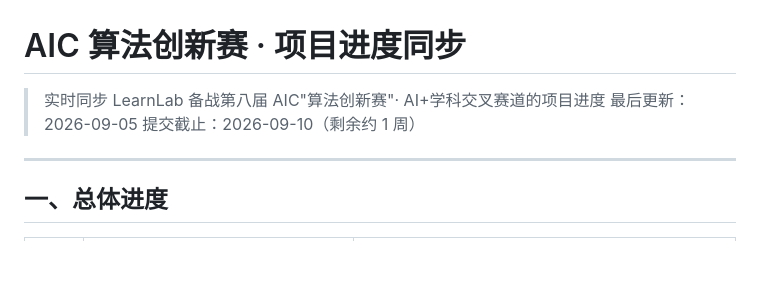
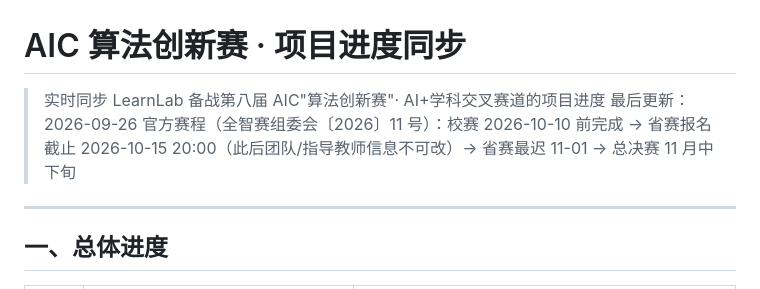
Before and after one commit to Vizzi-cyber/A3, a Markdown page: 文档信息/AIC项目进度同步.md, the part around the change. Rendered like a GitHub page; blank space fills up the shorter version.

```diff
--- a/文档信息/AIC项目进度同步.md
+++ b/文档信息/AIC项目进度同步.md
@@ -1,8 +1,8 @@
 # AIC 算法创新赛 · 项目进度同步
 
 > 实时同步 LearnLab 备战第八届 AIC"算法创新赛"· AI+学科交叉赛道的项目进度
-> 最后更新：2026-09-05
-> 提交截止：2026-09-10（剩余约 1 周）
+> 最后更新：2026-09-26
+> 官方赛程（全智赛组委会〔2026〕11 号）：校赛 2026-10-10 前完成 → 省赛报名截止 2026-10-15 20:00（此后团队/指导教师信息不可改）→ 省赛最迟 11-01 → 总决赛 11 月中下旬
 
 ---
 
```
Also changed, not shown: 文档信息/04_比赛材料准备清单.md (+10 -1 lines), 文档信息/原始材料/AIC算法创新赛_竞赛通知_全智赛组委会2026年11号.md (added, +61 -0 lines).
